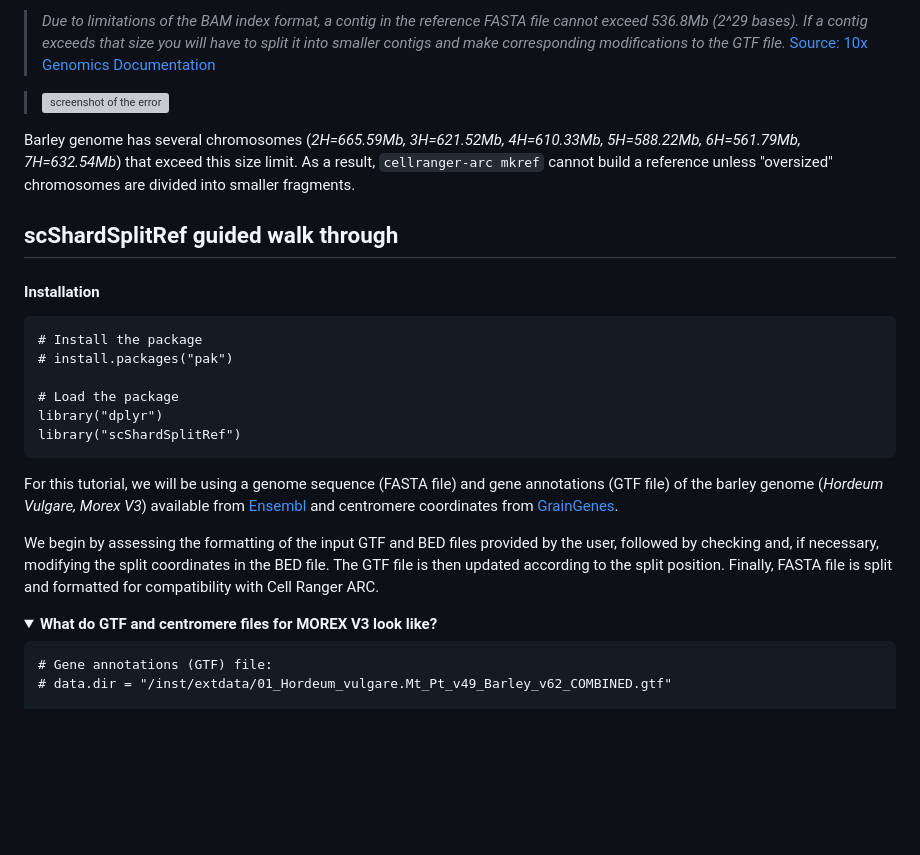
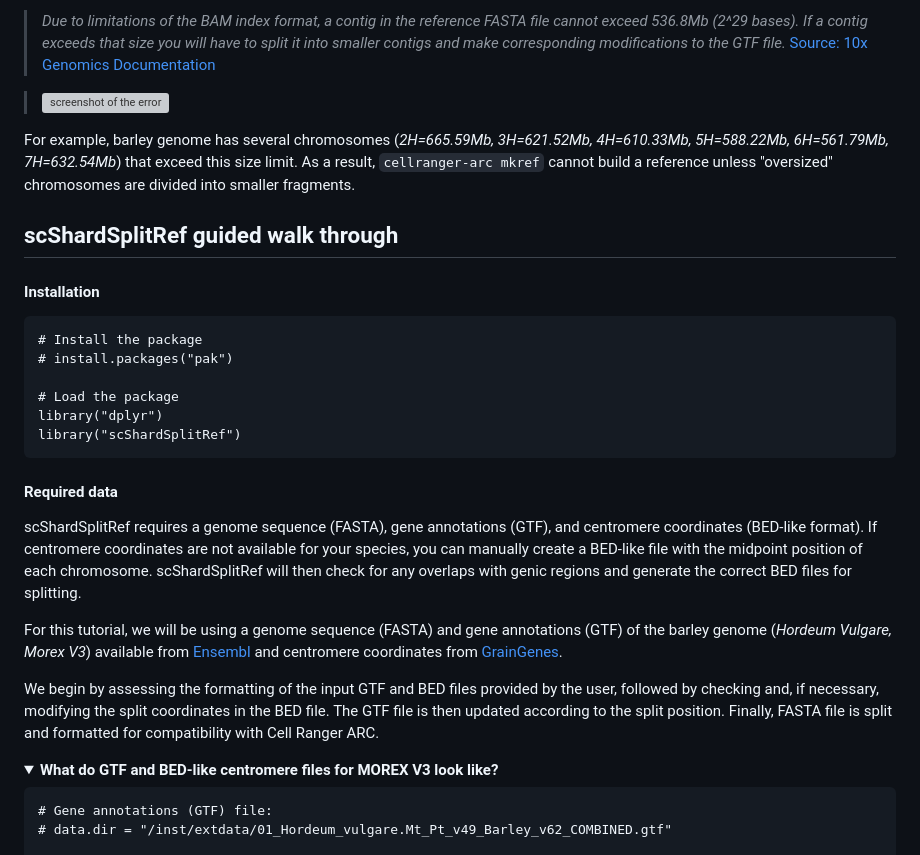
Before and after one commit to IrinaVKuznetsova/scShardSplitRef, a Markdown page: README.md, the part around the change. Drawn GitHub-style; folded sections open; blank space fills up the shorter version; grey boxes are pictures that could not be loaded.

Commit message:
Clarify requirements and update file descriptions in README
Updated the README to clarify requirements for scShardSplitRef and modified the section on GTF and centromere files.

````diff
--- a/README.md
+++ b/README.md
@@ -21,7 +21,7 @@ To familiarise yourself with the package and workflow of preparing reference gen
 >![screenshot of the error](man/figures/scr_10x_CR_arc_error.png)
 
 
-Barley genome has several chromosomes (*2H=665.59Mb, 3H=621.52Mb, 4H=610.33Mb, 5H=588.22Mb, 6H=561.79Mb, 7H=632.54Mb*) that exceed this size limit. As a result, `cellranger-arc mkref` cannot build a reference unless "oversized" chromosomes are divided into smaller fragments.
+For example, barley genome has several chromosomes (*2H=665.59Mb, 3H=621.52Mb, 4H=610.33Mb, 5H=588.22Mb, 6H=561.79Mb, 7H=632.54Mb*) that exceed this size limit. As a result, `cellranger-arc mkref` cannot build a reference unless "oversized" chromosomes are divided into smaller fragments.
 
 
 
@@ -38,11 +38,14 @@ library("dplyr")
 library("scShardSplitRef")
 ```
 
-For this tutorial, we will be using a genome sequence (FASTA file) and gene annotations (GTF file) of the barley genome (*Hordeum Vulgare, Morex V3*) available from [Ensembl](https://ftp.ensemblgenomes.ebi.ac.uk) and centromere coordinates from [GrainGenes](https://graingenes.org/GG3/content/morex-v3-files-2021).
+#### Required data
+scShardSplitRef requires a genome sequence (FASTA), gene annotations (GTF), and centromere coordinates (BED-like format). If centromere coordinates are not available for your species, you can manually create a BED-like file with the midpoint position of each chromosome. scShardSplitRef will then check for any overlaps with genic regions and generate the correct BED files for splitting.
+
+For this tutorial, we will be using a genome sequence (FASTA) and gene annotations (GTF) of the barley genome (*Hordeum Vulgare, Morex V3*) available from [Ensembl](https://ftp.ensemblgenomes.ebi.ac.uk) and centromere coordinates from [GrainGenes](https://graingenes.org/GG3/content/morex-v3-files-2021).
 
 We begin by assessing the formatting of the input GTF and BED files provided by the user, followed by checking and, if necessary, modifying the split coordinates in the BED file. The GTF file is then updated according to the split position. Finally, FASTA file is split and formatted for compatibility with Cell Ranger ARC.
 <details>
-<summary><b>What do GTF and centromere files for MOREX V3 look like?</b></summary>
+<summary><b>What do GTF and BED-like centromere files for MOREX V3 look like?</b></summary>
 
 ```{r, eval = FALSE}
 # Gene annotations (GTF) file:
````
